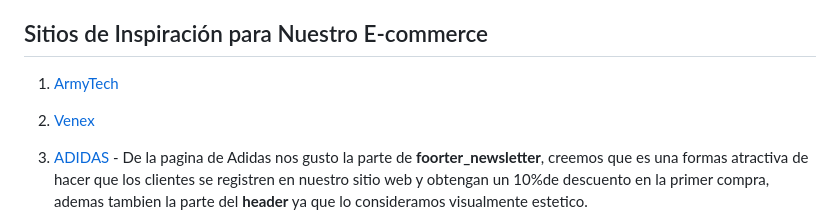
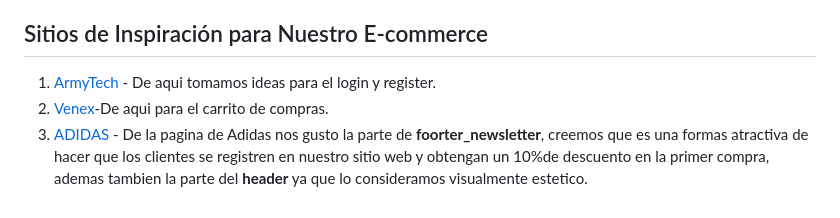
Before and after one commit to lepzito/grupo_5_proyectoIntegrador, a Markdown page: README.md, the part around the change. GitHub-like rendering.

```diff
--- a/README.md
+++ b/README.md
@@ -38,9 +38,8 @@ Nuestro equipo está compuesto por 8 alumnos del curso de Full Stack Web Develop
 
 ## Sitios de Inspiración para Nuestro E-commerce
 
-1. [ArmyTech](https://ArmyTech.com.ar/)
-2. [Venex](https://www.venex.com.ar/)
-
+1. [ArmyTech](https://ArmyTech.com.ar/) - De aqui tomamos ideas para el login y register.
+2. [Venex](https://www.venex.com.ar/)-De aqui para el carrito de compras.
 4. [ADIDAS](https://www.adidas.com/) - De la pagina de Adidas nos gusto la parte de **foorter_newsletter**, creemos que es una formas atractiva de hacer que los clientes se registren en nuestro sitio web y obtengan un 10%de descuento en la primer compra, ademas tambien la parte del **header** ya que lo consideramos visualmente estetico.
 5. [Fullh4rd](https://www.fullh4rd.com.ar)
 6. [Compra Gamer](https://www.compragamer.com/) - de CompraGamer nos parecio una buena idea copiar su parte del main la extructura en si es simple y atractiva, tambien la parte del footer.
```
